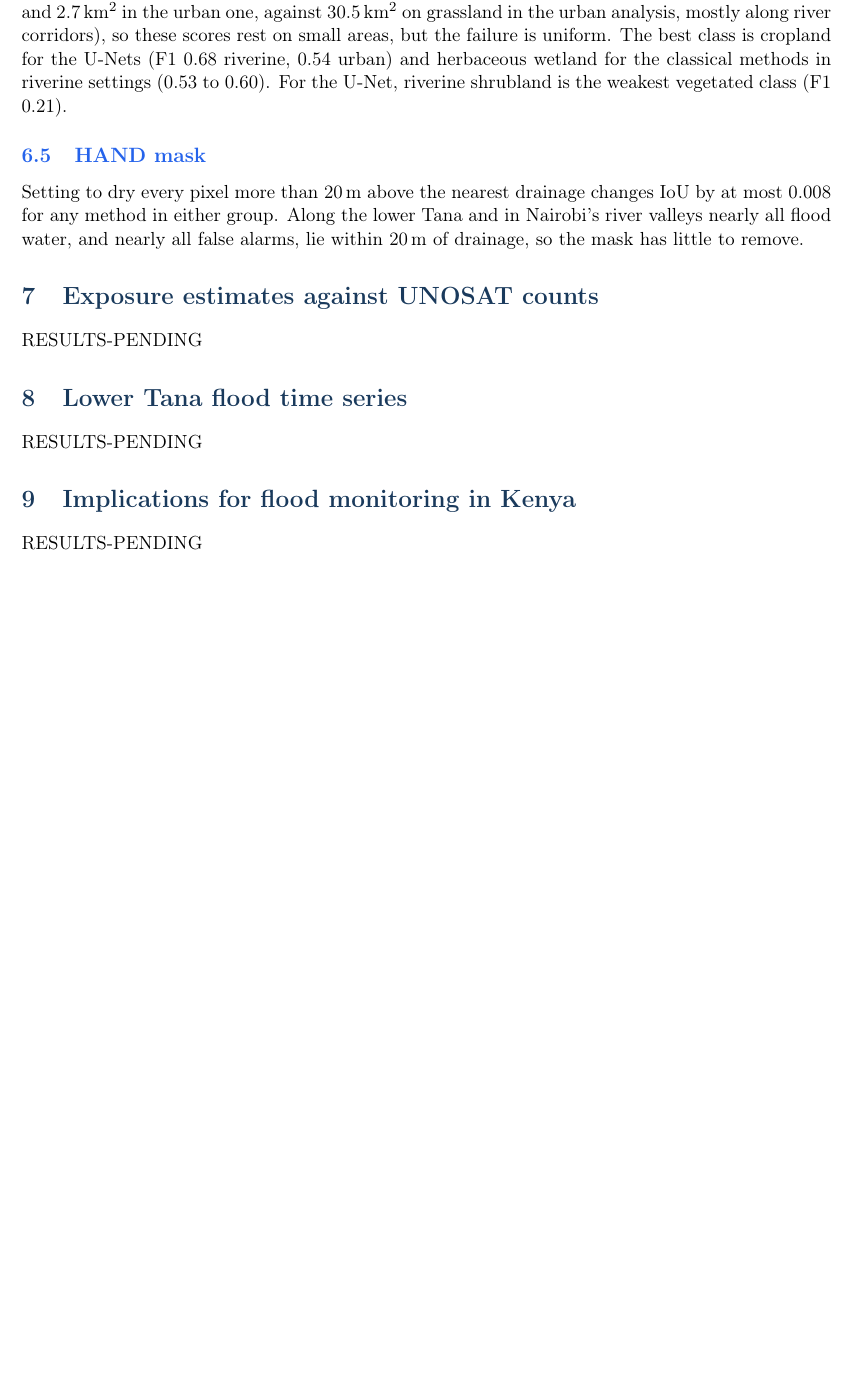
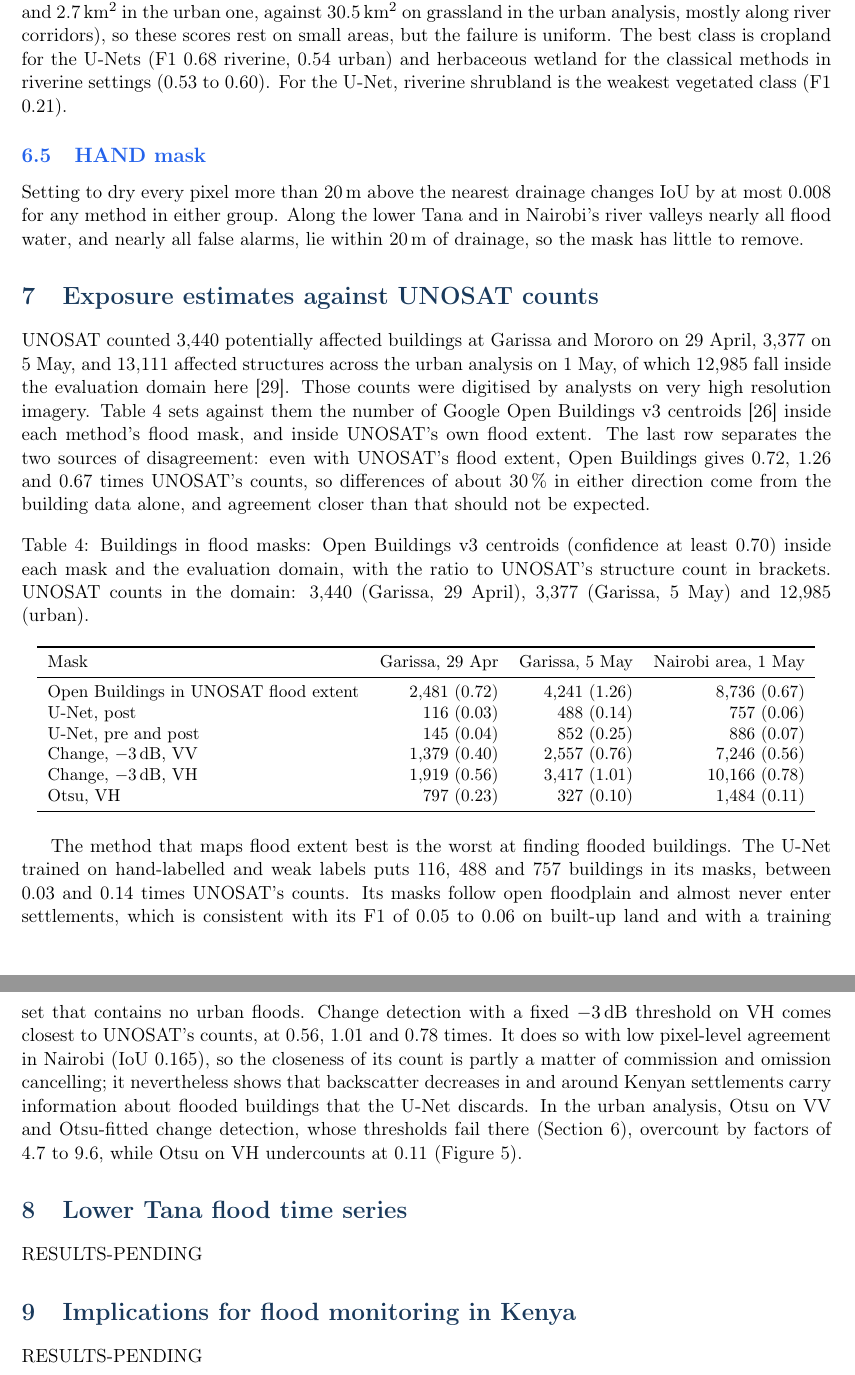
Before and after one commit to craigouma/kenya-floods-sar-2024, a LaTeX paper (paper/kenya_floods_sar.tex): part of page 8 of 15 before the commit and two parts of pages 8 and 9 of 16 after it, the two joined at a grey line, cut so that both start at the same text, the shorter picture padded with empty space. Compiled offline with pdfLaTeX.

Commit message:
paper: exposure against UNOSAT structure counts

```diff
--- a/paper/kenya_floods_sar.tex
+++ b/paper/kenya_floods_sar.tex
@@ -526,4 +526,50 @@ alarms, lie within 20\,m of drainage, so the mask has little to remove.
 \section{Exposure estimates against UNOSAT counts}
 \label{sec:exposure}
 
-RESULTS-PENDING
+UNOSAT counted 3,440 potentially affected buildings at Garissa and Mororo on
+29 April, 3,377 on 5 May, and 13,111 affected structures across the urban
+analysis on 1 May, of which 12,985 fall inside the evaluation domain here
+\cite{unosat2024}. Those counts were digitised by analysts on very high
+resolution imagery. Table~\ref{tab:exposure} sets against them the number of
+Google Open Buildings v3 centroids \cite{sirko2021} inside each method's flood
+mask, and inside UNOSAT's own flood extent. The last row separates the two
+sources of disagreement: even with UNOSAT's flood extent, Open Buildings gives
+0.72, 1.26 and 0.67 times UNOSAT's counts, so differences of about 30\,\% in
+either direction come from the building data alone, and agreement closer than
+that should not be expected.
+
+\begin{table}[h]
+\centering
+\small
+\caption{Buildings in flood masks: Open Buildings v3 centroids (confidence at
+least 0.70) inside each mask and the evaluation domain, with the ratio to
+UNOSAT's structure count in brackets. UNOSAT counts in the domain: 3,440 (Garissa, 29 April), 3,377 (Garissa, 5 May) and 12,985 (urban).}
+\label{tab:exposure}
+\begin{tabular}{lrrr}
+\toprule
+Mask & Garissa, 29 Apr & Garissa, 5 May & Nairobi area, 1 May \\
+\midrule
+Open Buildings in UNOSAT flood extent & 2,481 (0.72) & 4,241 (1.26) & 8,736 (0.67) \\
+U-Net, post & 116 (0.03) & 488 (0.14) & 757 (0.06) \\
+U-Net, pre and post & 145 (0.04) & 852 (0.25) & 886 (0.07) \\
+Change, $-3$\,dB, VV & 1,379 (0.40) & 2,557 (0.76) & 7,246 (0.56) \\
+Change, $-3$\,dB, VH & 1,919 (0.56) & 3,417 (1.01) & 10,166 (0.78) \\
+Otsu, VH & 797 (0.23) & 327 (0.10) & 1,484 (0.11) \\
+\bottomrule
+\end{tabular}
+\end{table}
+
+The method that maps flood extent best is the worst at finding flooded
+buildings. The U-Net trained on hand-labelled and weak labels puts 116, 488
+and 757 buildings in its masks, between 0.03 and 0.14 times UNOSAT's counts.
+Its masks follow open floodplain and almost never enter settlements, which is
+consistent with its F1 of 0.05 to 0.06 on built-up land and with a training set
+that contains no urban floods. Change detection with a fixed $-3$\,dB threshold
+on VH comes closest to UNOSAT's counts, at 0.56, 1.01 and 0.78 times. It does
+so with low pixel-level agreement in Nairobi (IoU 0.165), so the closeness of
+its count is partly a matter of commission and omission cancelling; it
+nevertheless shows that backscatter decreases in and around Kenyan
+settlements carry information about flooded buildings that the U-Net
+discards. In the urban analysis, Otsu on VV and Otsu-fitted change detection,
+whose thresholds fail there (Section~\ref{sec:kenya}), overcount by factors
+of 4.7 to 9.6, while Otsu on VH undercounts at 0.11 (Figure~\ref{fig:exposure}).
@@ -530,3 +580,7 @@ RESULTS-PENDING
+\caption{Open Buildings centroids inside each method's flood mask, on a
+logarithmic scale, against UNOSAT's structure count (dashed).}
+\label{fig:exposure}
+\end{figure}
 
 \section{Lower Tana flood time series}
 \label{sec:tana}
```
Also changed, not shown: paper/kenya_floods_sar.tex (4 more changed lines).
